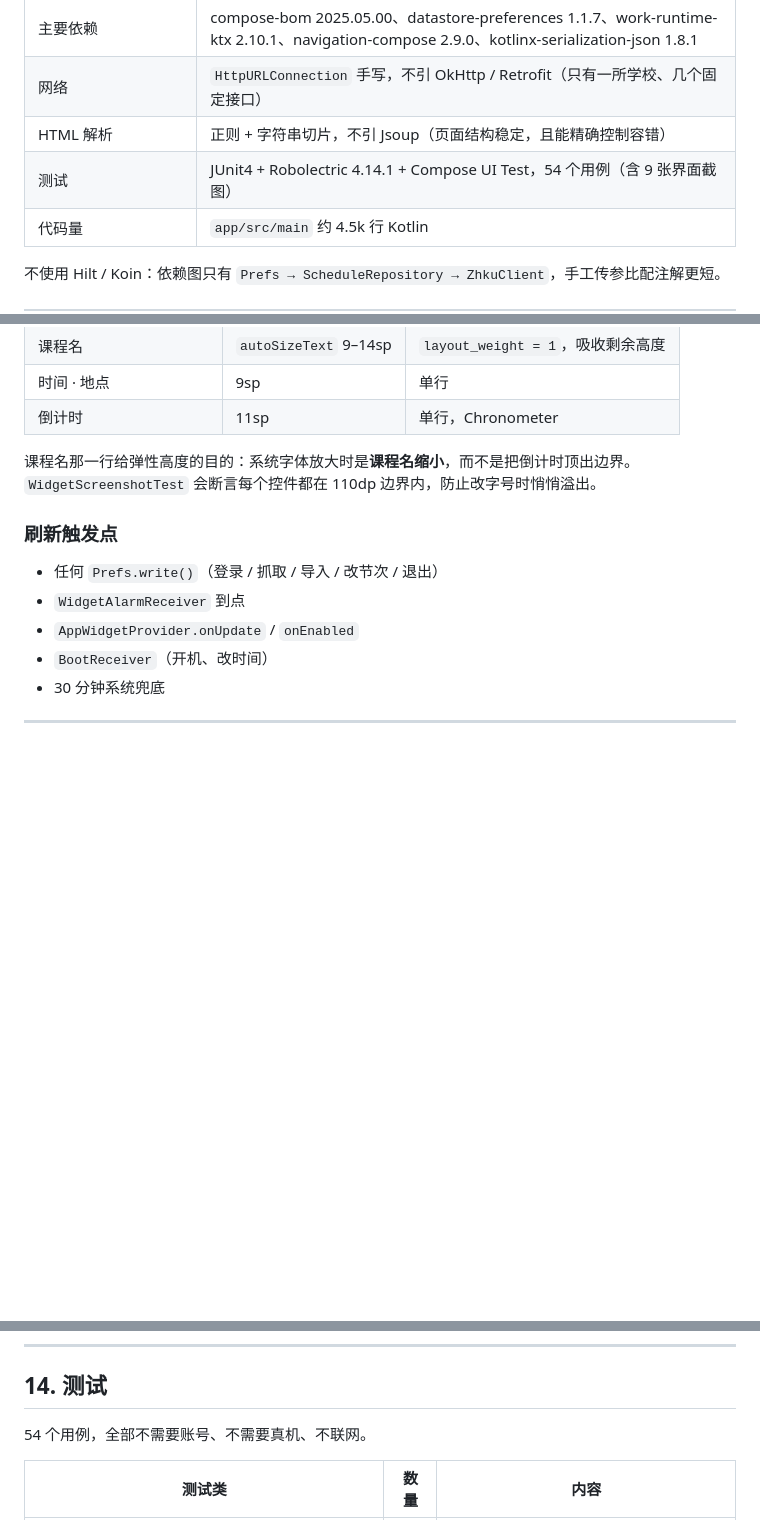
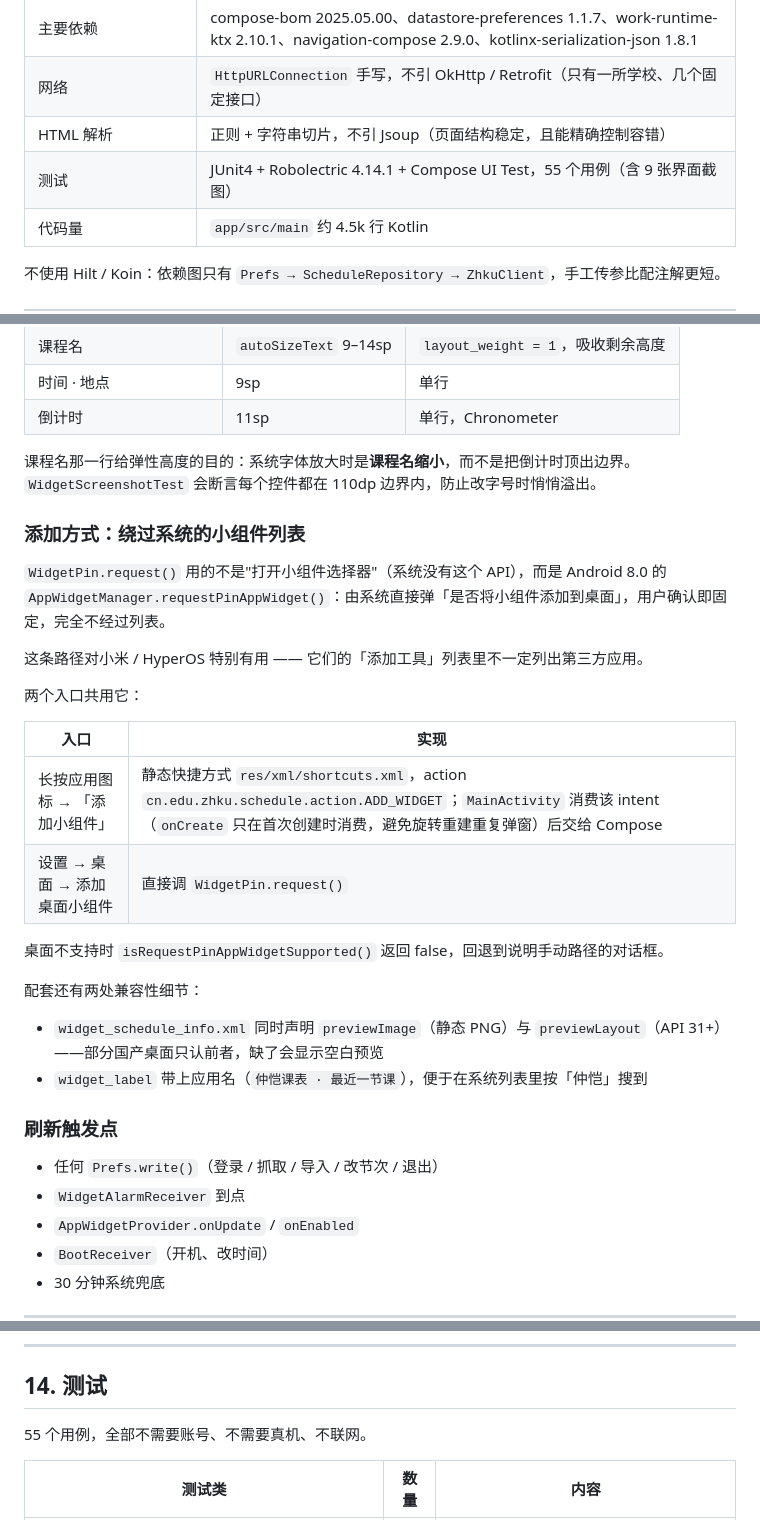
Before and after one commit to mackiont/ZHKUSchApp, a Markdown page: TECHNICAL.md, 3 parts joined by grey strips. Drawn GitHub-style; blank space fills up the shorter version.

```diff
--- a/TECHNICAL.md
+++ b/TECHNICAL.md
@@ -15,7 +15,7 @@
 | 主要依赖 | compose-bom 2025.05.00、datastore-preferences 1.1.7、work-runtime-ktx 2.10.1、navigation-compose 2.9.0、kotlinx-serialization-json 1.8.1 |
 | 网络 | `HttpURLConnection` 手写，不引 OkHttp / Retrofit（只有一所学校、几个固定接口） |
 | HTML 解析 | 正则 + 字符串切片，不引 Jsoup（页面结构稳定，且能精确控制容错） |
-| 测试 | JUnit4 + Robolectric 4.14.1 + Compose UI Test，54 个用例（含 9 张界面截图） |
+| 测试 | JUnit4 + Robolectric 4.14.1 + Compose UI Test，55 个用例（含 9 张界面截图） |
 | 代码量 | `app/src/main` 约 4.5k 行 Kotlin |
 
 不使用 Hilt / Koin：依赖图只有 `Prefs → ScheduleRepository → ZhkuClient`，手工传参比配注解更短。
@@ -330,6 +331,26 @@ private suspend fun write(block: suspend (MutablePreferences) -> Unit) {
 
 课程名那一行给弹性高度的目的：系统字体放大时是**课程名缩小**，而不是把倒计时顶出边界。`WidgetScreenshotTest` 会断言每个控件都在 110dp 边界内，防止改字号时悄悄溢出。
 
+### 添加方式：绕过系统的小组件列表
+
+`WidgetPin.request()` 用的不是"打开小组件选择器"（系统没有这个 API），而是 Android 8.0 的 `AppWidgetManager.requestPinAppWidget()`：由系统直接弹「是否将小组件添加到桌面」，用户确认即固定，完全不经过列表。
+
+这条路径对小米 / HyperOS 特别有用 —— 它们的「添加工具」列表里不一定列出第三方应用。
+
+两个入口共用它：
+
+| 入口 | 实现 |
+|---|---|
+| 长按应用图标 → 「添加小组件」 | 静态快捷方式 `res/xml/shortcuts.xml`，action `cn.edu.zhku.schedule.action.ADD_WIDGET`；`MainActivity` 消费该 intent（`onCreate` 只在首次创建时消费，避免旋转重建重复弹窗）后交给 Compose |
+| 设置 → 桌面 → 添加桌面小组件 | 直接调 `WidgetPin.request()` |
+
+桌面不支持时 `isRequestPinAppWidgetSupported()` 返回 false，回退到说明手动路径的对话框。
+
+配套还有两处兼容性细节：
+
+- `widget_schedule_info.xml` 同时声明 `previewImage`（静态 PNG）与 `previewLayout`（API 31+）——部分国产桌面只认前者，缺了会显示空白预览
+- `widget_label` 带上应用名（`仲恺课表 · 最近一节课`），便于在系统列表里按「仲恺」搜到
+
 ### 刷新触发点
 
 - 任何 `Prefs.write()`（登录 / 抓取 / 导入 / 改节次 / 退出）
@@ -404,7 +425,7 @@ val robolectricSdk35 by configurations.creating { isTransitive = false }
 
 ## 14. 测试
 
-54 个用例，全部不需要账号、不需要真机、不联网。
+55 个用例，全部不需要账号、不需要真机、不联网。
 
 | 测试类 | 数量 | 内容 |
 |---|---|---|
```
Also changed, not shown: other parts of TECHNICAL.md (+2 -0 lines), README.md (+7 -1 lines), screenshots/settings.png, screenshots/settings_local.png, 12 other files.
